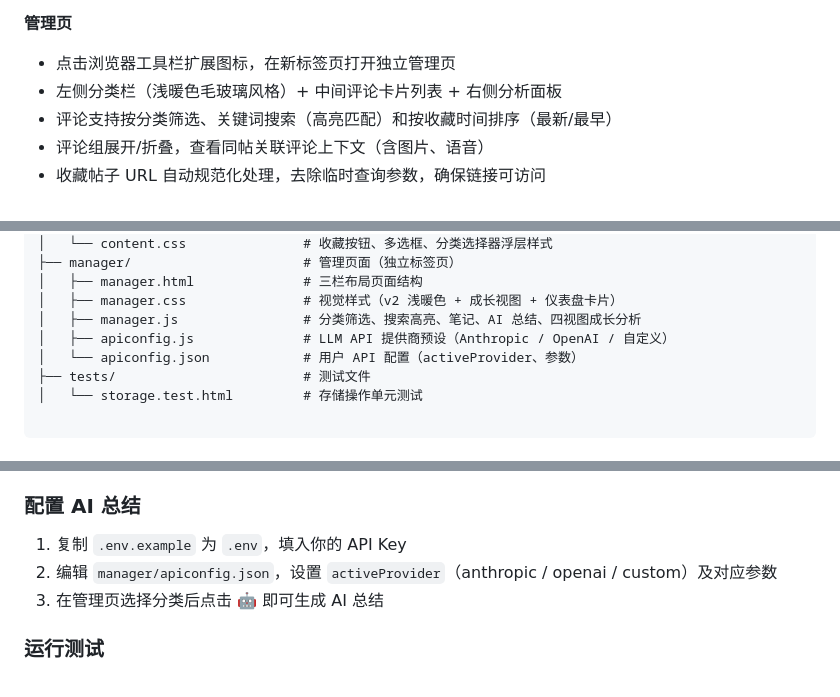
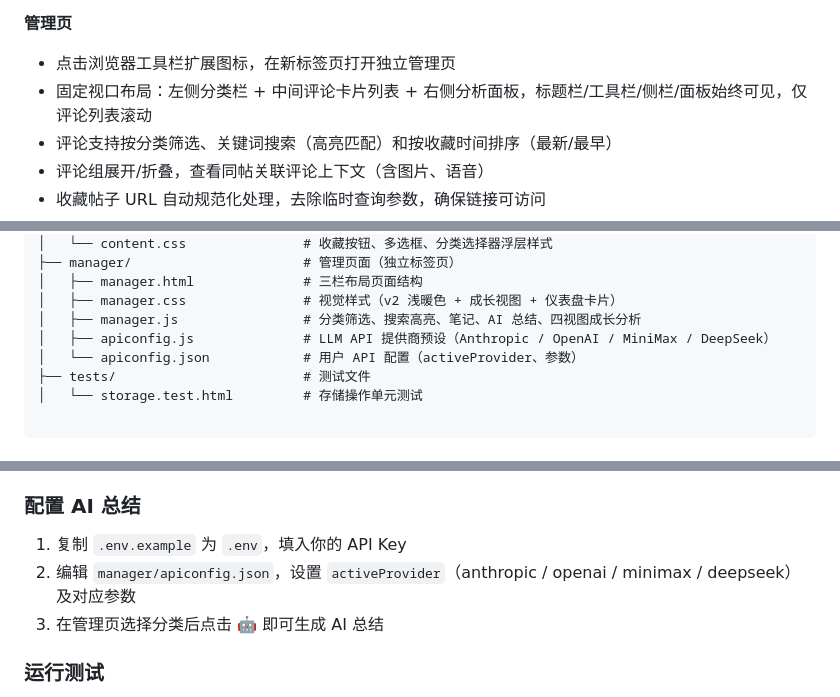
Before and after one commit to yyst73Serendipity/xhs-comment-saver, a Markdown page: README.md, 3 parts joined by grey strips. Drawn GitHub-style.

Commit message:
文档: 更新 README，修正 AI 总结 provider 描述和固定布局说明
Co-Authored-By: Claude Opus 4.7 (1M context) <noreply@anthropic.com>

```diff
--- a/README.md
+++ b/README.md
@@ -17,7 +17,7 @@
 
 **管理页**
 - 点击浏览器工具栏扩展图标，在新标签页打开独立管理页
-- 左侧分类栏（浅暖色毛玻璃风格）+ 中间评论卡片列表 + 右侧分析面板
+- 固定视口布局：左侧分类栏 + 中间评论卡片列表 + 右侧分析面板，标题栏/工具栏/侧栏/面板始终可见，仅评论列表滚动
 - 评论支持按分类筛选、关键词搜索（高亮匹配）和按收藏时间排序（最新/最早）
 - 评论组展开/折叠，查看同帖关联评论上下文（含图片、语音）
 - 收藏帖子 URL 自动规范化处理，去除临时查询参数，确保链接可访问
@@ -69,7 +69,7 @@ xhs-comment-saver/
 │   ├── manager.html              # 三栏布局页面结构
 │   ├── manager.css               # 视觉样式（v2 浅暖色 + 成长视图 + 仪表盘卡片）
 │   ├── manager.js                # 分类筛选、搜索高亮、笔记、AI 总结、四视图成长分析
-│   ├── apiconfig.js              # LLM API 提供商预设（Anthropic / OpenAI / 自定义）
+│   ├── apiconfig.js              # LLM API 提供商预设（Anthropic / OpenAI / MiniMax / DeepSeek）
 │   └── apiconfig.json            # 用户 API 配置（activeProvider、参数）
 ├── tests/                        # 测试文件
 │   └── storage.test.html         # 存储操作单元测试
@@ -98,7 +98,7 @@ xhs-comment-saver/
 ### 配置 AI 总结
 
 1. 复制 `.env.example` 为 `.env`，填入你的 API Key
-2. 编辑 `manager/apiconfig.json`，设置 `activeProvider`（anthropic / openai / custom）及对应参数
+2. 编辑 `manager/apiconfig.json`，设置 `activeProvider`（anthropic / openai / minimax / deepseek）及对应参数
 3. 在管理页选择分类后点击 🤖 即可生成 AI 总结
 
 ### 运行测试
```
